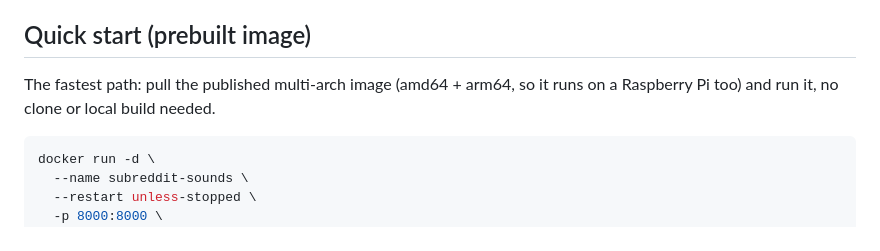
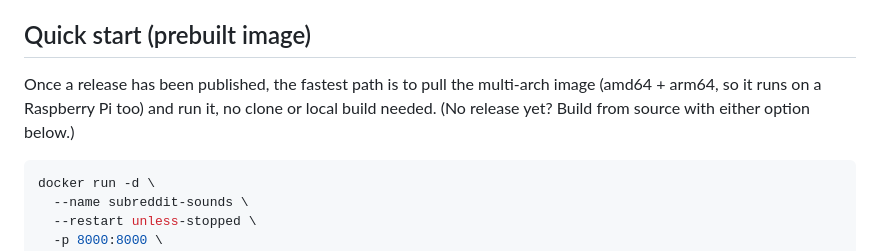
Before and after one commit to matt-taylor-tech/subreddit-sounds, a Markdown page: README.md, the part around one of its changes. GitHub-like rendering.

````diff
--- a/README.md
+++ b/README.md
@@ -66,8 +73,9 @@ subreddit(s) ──▶ fetch top posts ──▶ resolve links to Spotify tracks
 
 ## Quick start (prebuilt image)
 
-The fastest path: pull the published multi-arch image (amd64 + arm64, so it runs
-on a Raspberry Pi too) and run it, no clone or local build needed.
+Once a release has been published, the fastest path is to pull the multi-arch
+image (amd64 + arm64, so it runs on a Raspberry Pi too) and run it, no clone or
+local build needed. (No release yet? Build from source with either option below.)
 
 ```bash
 docker run -d \
````
Also changed, not shown: other parts of README.md (+33 -20 lines).
